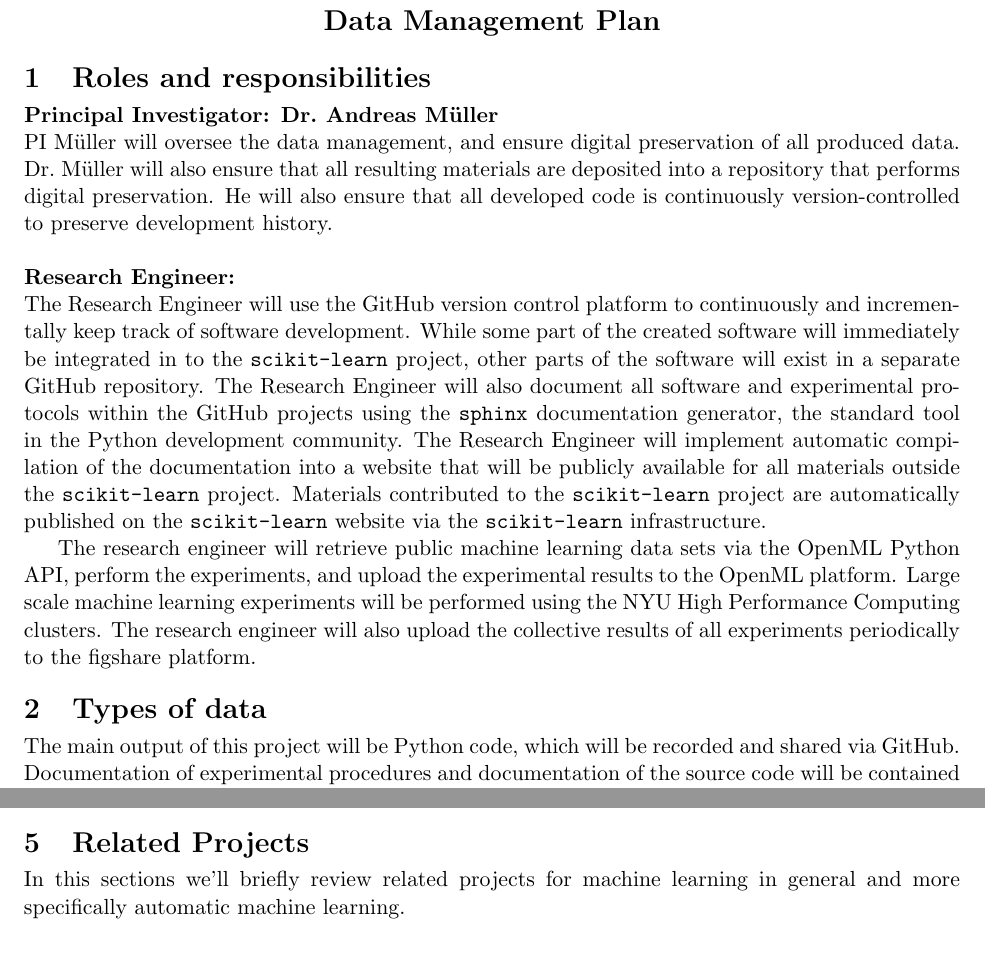
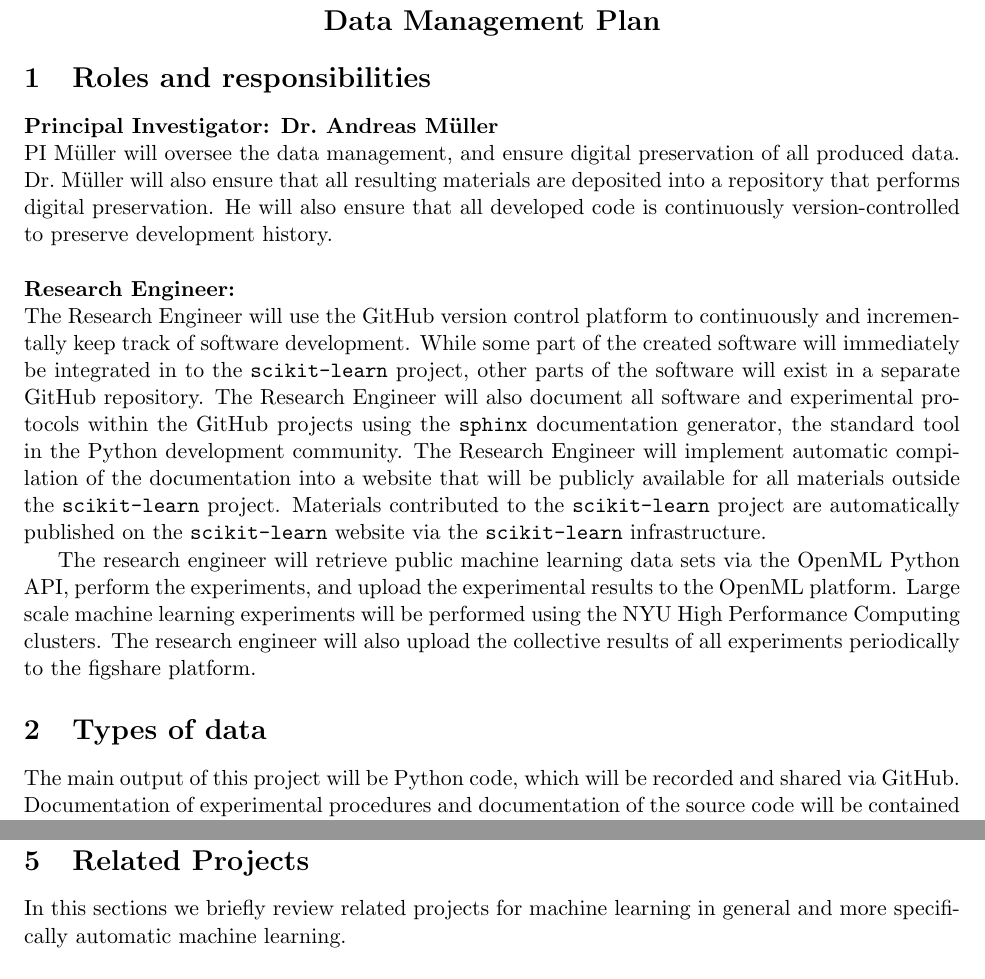
Before and after one commit to amueller/nsf-biosketch, a LaTeX document (NSFmaster.tex, which reads NSFdesc.tex): two parts of pages 1 and 7 of 25 before the commit and two parts of pages 1 and 8 of 25 after it, joined at a grey line, cut so that both start at the same text, the shorter picture padded with empty space. Compiled offline with pdfLaTeX.

Commit message:
remove some vspace and enlargethispage, make title spacing less ugly

```diff
--- a/NSFdesc.tex
+++ b/NSFdesc.tex
@@ -264,7 +262,7 @@ Details can be found in Section~\ref{community}.
 \end{figure}
 
 \section{Related Projects}
-In this sections we'll briefly review related projects for machine learning in general
+In this sections we briefly review related projects for machine learning in general
 and more specifically automatic machine learning.
 
 \subsection{Other Machine Learning Packages}\label{otherpackages}
--- a/NSFmaster.tex
+++ b/NSFmaster.tex
@@ -54,10 +54,11 @@
 %\titlespacing*{\subsubsection}{0pt}{3.25ex plus 1ex minus .2ex}{1.5ex plus .2ex}
 %\titlespacing*{\paragraph}    {0pt}{3.25ex plus 1ex minus .2ex}{1em}
 % these are what we'll actually use
-\titlespacing*{\section}      {0pt}{2.0ex plus 2ex minus .3ex}{0.8ex plus .2ex minus .2ex}
-\titlespacing*{\subsection}   {0pt}{1.0ex plus 2ex minus .3ex}{0.3ex plus .2ex minus .2ex}
-\titlespacing*{\subsubsection}{0pt}{1.0ex plus 2ex minus .3ex}{0.3ex plus .2ex minus .2ex}
-\titlespacing*{\paragraph}    {0pt}{1.0ex plus 2ex minus .3ex}{1em}
+\titlespacing*{\section}      {0pt}{3.0ex plus 2ex minus .3ex}{2.0ex plus .2ex minus .2ex}
+%\titlespacing*{\section}      {0pt}{3.5ex plus 1ex minus .2ex}{2.3ex plus .2ex}
+\titlespacing*{\subsection}   {0pt}{3.0ex plus 2ex minus .3ex}{1.0ex plus .2ex minus .2ex}
+%\titlespacing*{\subsubsection}{0pt}{1.0ex plus 2ex minus .3ex}{0.3ex plus .2ex minus .2ex}
+\titlespacing*{\paragraph}    {0pt}{2.0ex plus 2ex minus .3ex}{1em}
 
 \pagestyle{empty}
 
```
Also changed, not shown: NSFmaster.pdf, NSFdesc.tex (6 more changed lines).
